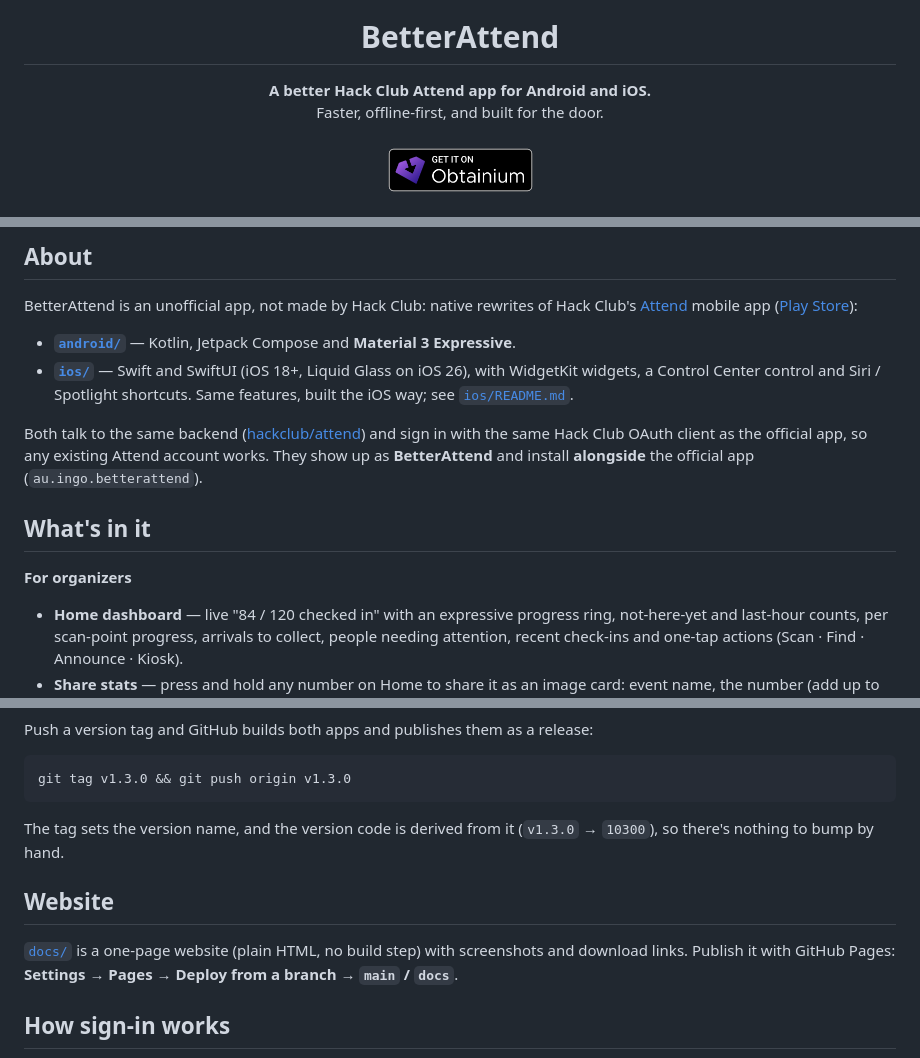
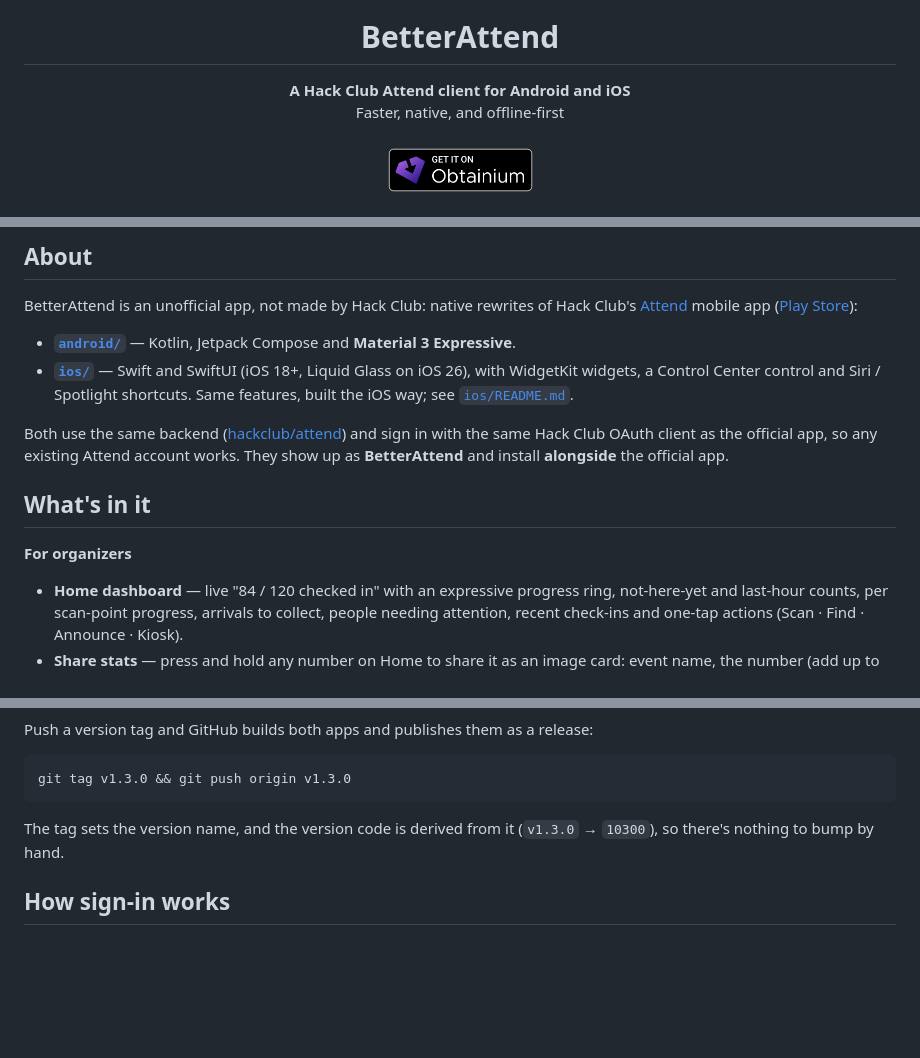
Before and after one commit to ingoau/better-attend, a Markdown page: README.md, 3 parts joined by grey strips. Drawn GitHub-style; blank space fills up the shorter version.

```diff
--- a/README.md
+++ b/README.md
@@ -4,8 +4,8 @@
 
 # BetterAttend
 
-**A better Hack Club Attend app for Android and iOS.**<br>
-Faster, offline-first, and built for the door.
+**A Hack Club Attend client for Android and iOS**<br>
+Faster, native, and offline-first
 
 <a href="https://apps.obtainium.imranr.dev/redirect?r=obtainium://add/https://github.com/ingoau/better-attend"><img src="docs/assets/badge_obtainium.png" alt="Get it on Obtainium" height="64"></a>
 
@@ -43,13 +43,14 @@ BetterAttend is an unofficial app, not made by Hack Club: native rewrites of Hac
   a Control Center control and Siri / Spotlight shortcuts. Same features, built the iOS way; see
   [`ios/README.md`](ios/README.md).
 
-Both talk to the same backend ([hackclub/attend](https://github.com/hackclub/attend)) and sign in
+Both use the same backend ([hackclub/attend](https://github.com/hackclub/attend)) and sign in
 with the same Hack Club OAuth client as the official app, so any existing Attend account works.
-They show up as **BetterAttend** and install **alongside** the official app (`au.ingo.betterattend`).
+They show up as **BetterAttend** and install **alongside** the official app.
 
 ## What's in it
 
 **For organizers**
+
 - **Home dashboard** — live "84 / 120 checked in" with an expressive progress ring, not-here-yet and
   last-hour counts, per scan-point progress, arrivals to collect, people needing attention, recent
   check-ins and one-tap actions (Scan · Find · Announce · Kiosk).
@@ -183,11 +186,6 @@ git tag v1.3.0 && git push origin v1.3.0
 The tag sets the version name, and the version code is derived from it (`v1.3.0` → `10300`), so
 there's nothing to bump by hand.
 
-## Website
-
-[`docs/`](docs) is a one-page website (plain HTML, no build step) with screenshots and download links.
-Publish it with GitHub Pages: **Settings → Pages → Deploy from a branch → `main` / `docs`**.
-
 ## How sign-in works
 
 Authorization Code + PKCE against `auth.hackclub.com` using the official app's OAuth client and
```
Also changed, not shown: other parts of README.md (+2 -0 lines).
